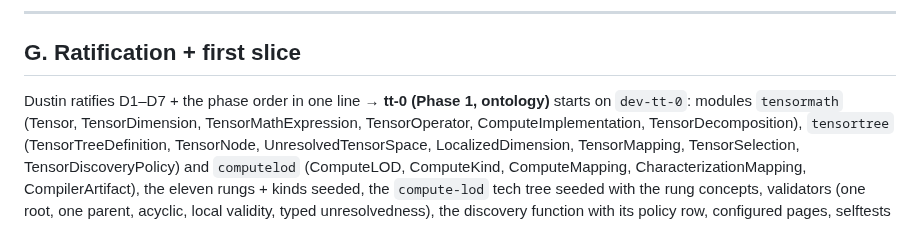
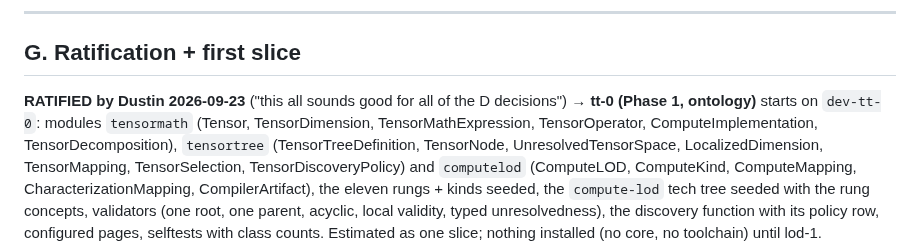
Before and after one commit to dausume/polari-suite, a Markdown page: AI-Notes/plans/COMPUTE_LOD_TENSOR_PLAN.md, the part around the change. Drawn GitHub-style.

Commit message:
plan: D1–D7 + phase order RATIFIED (Dustin 2026-09-23); tt-0 begins
Co-Authored-By: Claude Fable 5.1 <noreply@anthropic.com>
Claude-Session: https://claude.ai/code/session_014u6JsTKdBXRG5eHEeYC2iV

```diff
--- a/AI-Notes/plans/COMPUTE_LOD_TENSOR_PLAN.md
+++ b/AI-Notes/plans/COMPUTE_LOD_TENSOR_PLAN.md
@@ -432,7 +432,7 @@ navigations are rows; the intersection is one row class.
 
 ## G. Ratification + first slice
 
-Dustin ratifies D1–D7 + the phase order in one line → **tt-0 (Phase 1, ontology)** starts on `dev-tt-0`:
+**RATIFIED by Dustin 2026-09-23** ("this all sounds good for all of the D decisions") → **tt-0 (Phase 1, ontology)** starts on `dev-tt-0`:
 modules `tensormath` (Tensor, TensorDimension, TensorMathExpression, TensorOperator, ComputeImplementation,
 TensorDecomposition), `tensortree` (TensorTreeDefinition, TensorNode, UnresolvedTensorSpace, LocalizedDimension,
 TensorMapping, TensorSelection, TensorDiscoveryPolicy) and `computelod` (ComputeLOD, ComputeKind,
```
